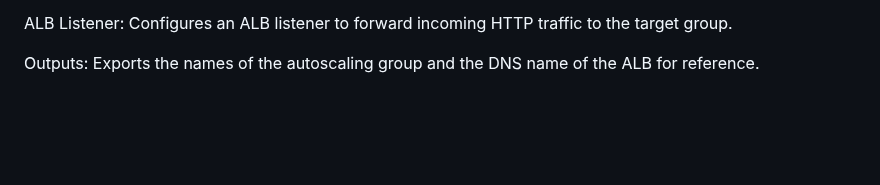
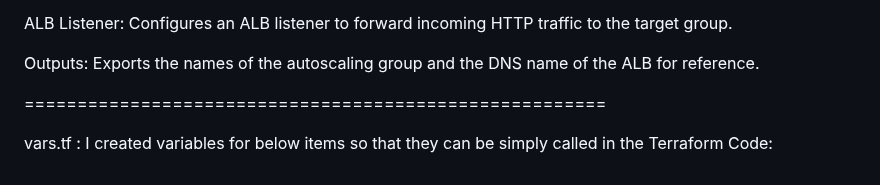
Before and after one commit to nparas5/hiddenclouds, a Markdown page: README.md, the part around one of its changes. Rendered like a GitHub page; blank space fills up the shorter version.

```diff
--- a/README.md
+++ b/README.md
@@ -79,3 +79,8 @@ Target Group: Defines a target group for the ALB to route traffic to instances o
 ALB Listener: Configures an ALB listener to forward incoming HTTP traffic to the target group.
 
 Outputs: Exports the names of the autoscaling group and the DNS name of the ALB for reference.
+
+=======================================================
+
+
+vars.tf : I created variables for below items so that they can be simply called in the Terraform Code:
```
Also changed, not shown: other parts of README.md (+1 -1 lines).
